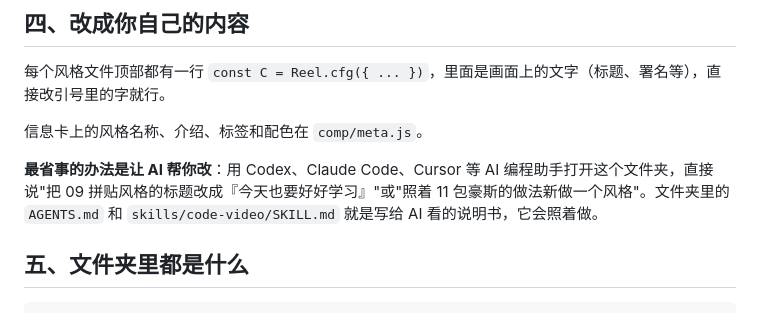
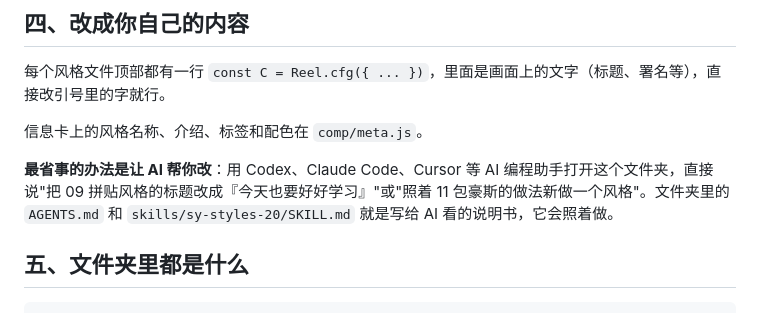
Before and after one commit to xiaoxiong20xx-code/sy-styles-20, a Markdown page: README.md, the part around the change. GitHub-like rendering.

```diff
--- a/README.md
+++ b/README.md
@@ -68,7 +68,7 @@ node make.js brand 张三 ZHANGSAN   # 把画面里的署名换成你自己的
 
 信息卡上的风格名称、介绍、标签和配色在 `comp/meta.js`。
 
-**最省事的办法是让 AI 帮你改**：用 Codex、Claude Code、Cursor 等 AI 编程助手打开这个文件夹，直接说"把 09 拼贴风格的标题改成『今天也要好好学习』"或"照着 11 包豪斯的做法新做一个风格"。文件夹里的 `AGENTS.md` 和 `skills/code-video/SKILL.md` 就是写给 AI 看的说明书，它会照着做。
+**最省事的办法是让 AI 帮你改**：用 Codex、Claude Code、Cursor 等 AI 编程助手打开这个文件夹，直接说"把 09 拼贴风格的标题改成『今天也要好好学习』"或"照着 11 包豪斯的做法新做一个风格"。文件夹里的 `AGENTS.md` 和 `skills/sy-styles-20/SKILL.md` 就是写给 AI 看的说明书，它会照着做。
 
 ## 五、文件夹里都是什么
 
```
